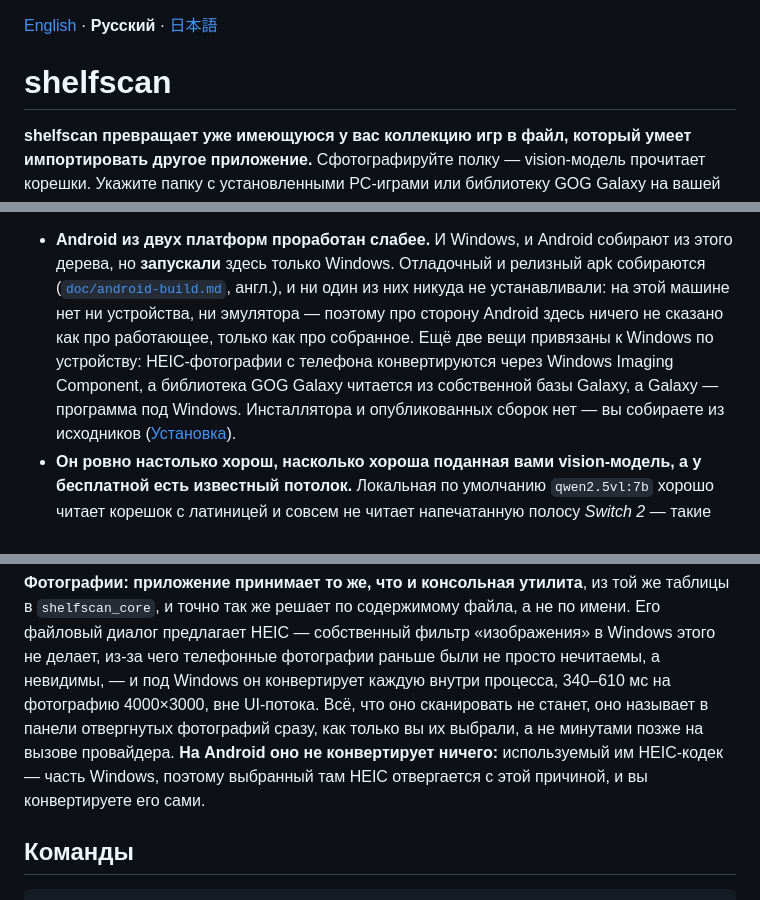
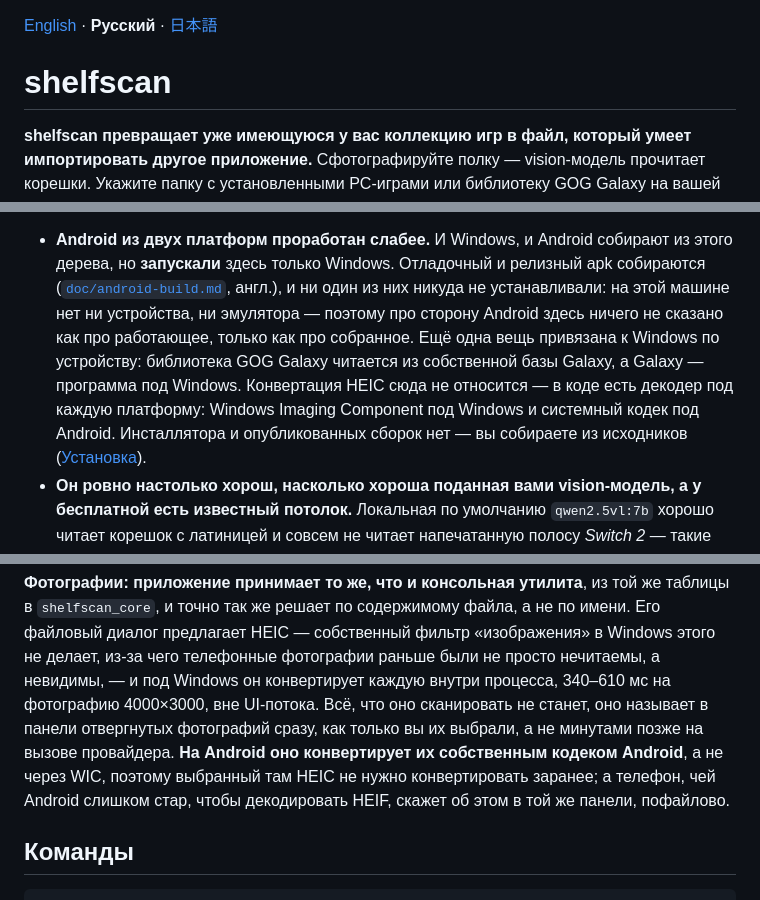
Before and after one commit to shinKatana0/shelfscan, a Markdown page: README.ru.md, 3 parts joined by grey strips. GitHub-like rendering.

```diff
--- a/README.ru.md
+++ b/README.ru.md
@@ -1,4 +1,4 @@
-<!-- TRANSLATED-FROM: README.md blob 4113bdfb593db60cd40b723fb0e0116609c43a8d CURRENT
+<!-- TRANSLATED-FROM: README.md blob 7fc127aed43e14992e8945d4278229253455769a CURRENT
      Translated 2026-08-26. What that line names, and how to check it:
      CONTRIBUTING.md, "Translations". It names content rather than a commit,
      so it survives a merge and a history rewrite; the commit hash it replaced
@@ -60,10 +60,11 @@ Games и большинства других менеджеров коллекц
   и релизный apk собираются ([`doc/android-build.md`](doc/android-build.md),
   англ.), и ни один из них никуда не устанавливали: на этой машине нет ни
   устройства, ни эмулятора — поэтому про сторону Android здесь ничего не
-  сказано как про работающее, только как про собранное. Ещё две вещи
-  привязаны к Windows по устройству: HEIC-фотографии с телефона конвертируются
-  через Windows Imaging Component, а библиотека GOG Galaxy читается из
-  собственной базы Galaxy, а Galaxy — программа под Windows. Инсталлятора и
+  сказано как про работающее, только как про собранное. Ещё одна вещь
+  привязана к Windows по устройству: библиотека GOG Galaxy читается из
+  собственной базы Galaxy, а Galaxy — программа под Windows. Конвертация HEIC
+  сюда не относится — в коде есть декодер под каждую платформу: Windows
+  Imaging Component под Windows и системный кодек под Android. Инсталлятора и
   опубликованных сборок нет — вы собираете из исходников
   ([Установка](#setup)).
 - **Он ровно настолько хорош, насколько хороша поданная вами vision-модель, а у
@@ -630,9 +631,11 @@ Windows этого не делает, из-за чего телефонные ф
 нечитаемы, а невидимы, — и под Windows он конвертирует каждую внутри процесса,
 340–610 мс на фотографию 4000×3000, вне UI-потока. Всё, что оно сканировать не
 станет, оно называет в панели отвергнутых фотографий сразу, как только вы их
-выбрали, а не минутами позже на вызове провайдера. **На Android оно не
-конвертирует ничего:** используемый им HEIC-кодек — часть Windows, поэтому
-выбранный там HEIC отвергается с этой причиной, и вы конвертируете его сами.
+выбрали, а не минутами позже на вызове провайдера. **На Android оно
+конвертирует их собственным кодеком Android**, а не через WIC, поэтому
+выбранный там HEIC не нужно конвертировать заранее; а телефон, чей Android
+слишком стар, чтобы декодировать HEIF, скажет об этом в той же панели,
+пофайлово.
 
 <a id="commands"></a>
 
```
Also changed, not shown: README.ja.md (+10 -8 lines), README.md (+10 -9 lines).
